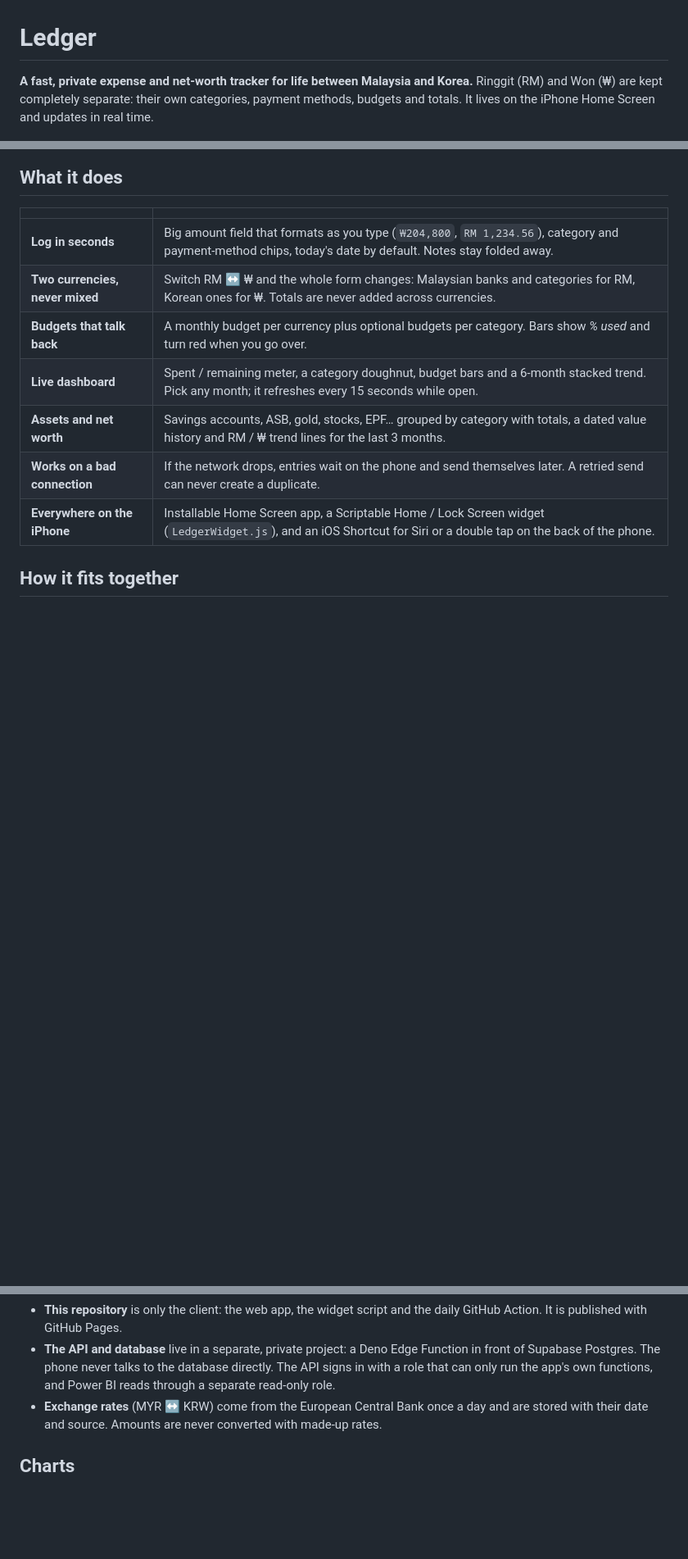
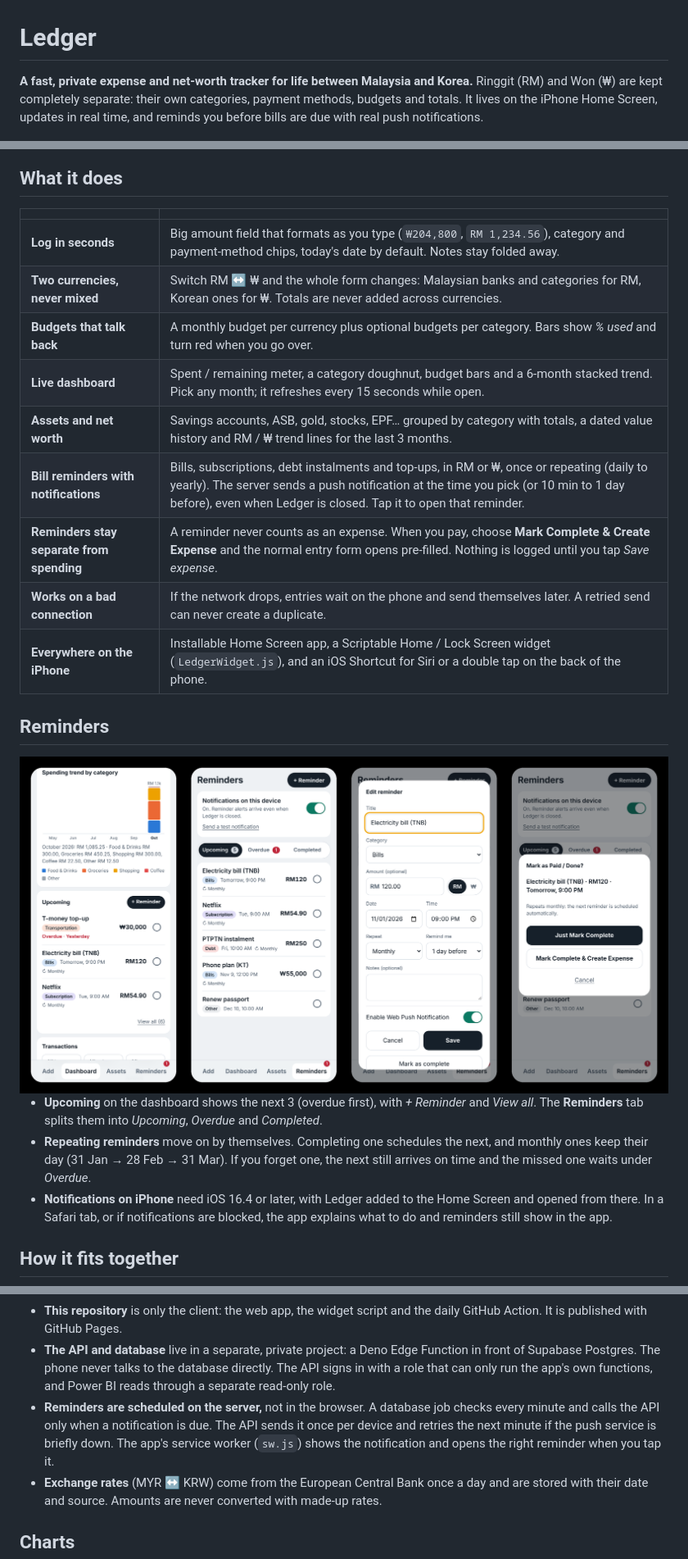
Before and after one commit to shafishahrir44-code/CrossLedger, a Markdown page: README.md, 3 parts joined by grey strips. Shown: that part at 82% size. Rendered like a GitHub page; pictures changed too: docs/reminders-light.png (added); blank space fills up the shorter version.

Commit message:
Reminders with Web Push notifications; README reminders section

```diff
--- a/README.md
+++ b/README.md
@@ -1,7 +1,7 @@
 # Ledger
 
 **A fast, private expense and net-worth tracker for life between Malaysia and Korea.**
-Ringgit (RM) and Won (₩) are kept completely separate: their own categories, payment methods, budgets and totals. It lives on the iPhone Home Screen and updates in real time.
+Ringgit (RM) and Won (₩) are kept completely separate: their own categories, payment methods, budgets and totals. It lives on the iPhone Home Screen, updates in real time, and reminds you before bills are due with real push notifications.
 
 <picture>
   <source media="(prefers-color-scheme: dark)" srcset="docs/screens-dark.png">
@@ -21,8 +21,21 @@ Ringgit (RM) and Won (₩) are kept completely separate: their own categories, p
 | **Budgets that talk back** | A monthly budget per currency plus optional budgets per category. Bars show *% used* and turn red when you go over. |
 | **Live dashboard** | Spent / remaining meter, a category doughnut, budget bars and a 6-month stacked trend. Pick any month; it refreshes every 15 seconds while open. |
 | **Assets and net worth** | Savings accounts, ASB, gold, stocks, EPF… grouped by category with totals, a dated value history and RM / ₩ trend lines for the last 3 months. |
+| **Bill reminders with notifications** | Bills, subscriptions, debt instalments and top-ups, in RM or ₩, once or repeating (daily to yearly). The server sends a push notification at the time you pick (or 10 min to 1 day before), even when Ledger is closed. Tap it to open that reminder. |
+| **Reminders stay separate from spending** | A reminder never counts as an expense. When you pay, choose **Mark Complete & Create Expense** and the normal entry form opens pre-filled. Nothing is logged until you tap *Save expense*. |
 | **Works on a bad connection** | If the network drops, entries wait on the phone and send themselves later. A retried send can never create a duplicate. |
 | **Everywhere on the iPhone** | Installable Home Screen app, a Scriptable Home / Lock Screen widget (`LedgerWidget.js`), and an iOS Shortcut for Siri or a double tap on the back of the phone. |
+
+## Reminders
+
+<picture>
+  <source media="(prefers-color-scheme: dark)" srcset="docs/reminders-dark.png">
+  <img alt="Ledger reminders on iPhone: the Upcoming section on the dashboard with an overdue ₩30,000 T-money top-up and an RM120 electricity bill due tomorrow, the Reminders tab with notifications switched on, the edit form with a monthly repeat and a 1-day-before alert, and the Mark as Paid / Done? prompt" src="docs/reminders-light.png">
+</picture>
+
+- **Upcoming** on the dashboard shows the next 3 (overdue first), with *+ Reminder* and *View all*. The **Reminders** tab splits them into *Upcoming*, *Overdue* and *Completed*.
+- **Repeating reminders** move on by themselves. Completing one schedules the next, and monthly ones keep their day (31 Jan → 28 Feb → 31 Mar). If you forget one, the next still arrives on time and the missed one waits under *Overdue*.
+- **Notifications on iPhone** need iOS 16.4 or later, with Ledger added to the Home Screen and opened from there. In a Safari tab, or if notifications are blocked, the app explains what to do and reminders still show in the app.
 
 ## How it fits together
 
@@ -54,6 +73,7 @@ flowchart LR
 
 - **This repository** is only the client: the web app, the widget script and the daily GitHub Action. It is published with GitHub Pages.
 - **The API and database** live in a separate, private project: a Deno Edge Function in front of Supabase Postgres. The phone never talks to the database directly. The API signs in with a role that can only run the app's own functions, and Power BI reads through a separate read-only role.
+- **Reminders are scheduled on the server,** not in the browser. A database job checks every minute and calls the API only when a notification is due. The API sends it once per device and retries the next minute if the push service is briefly down. The app's service worker (`sw.js`) shows the notification and opens the right reminder when you tap it.
 - **Exchange rates** (MYR ↔ KRW) come from the European Central Bank once a day and are stored with their date and source. Amounts are never converted with made-up rates.
 
 ## Charts
```
Also changed, not shown: other parts of README.md (+15 -2 lines), docs/reminders-dark.png (added), 5 other files.
